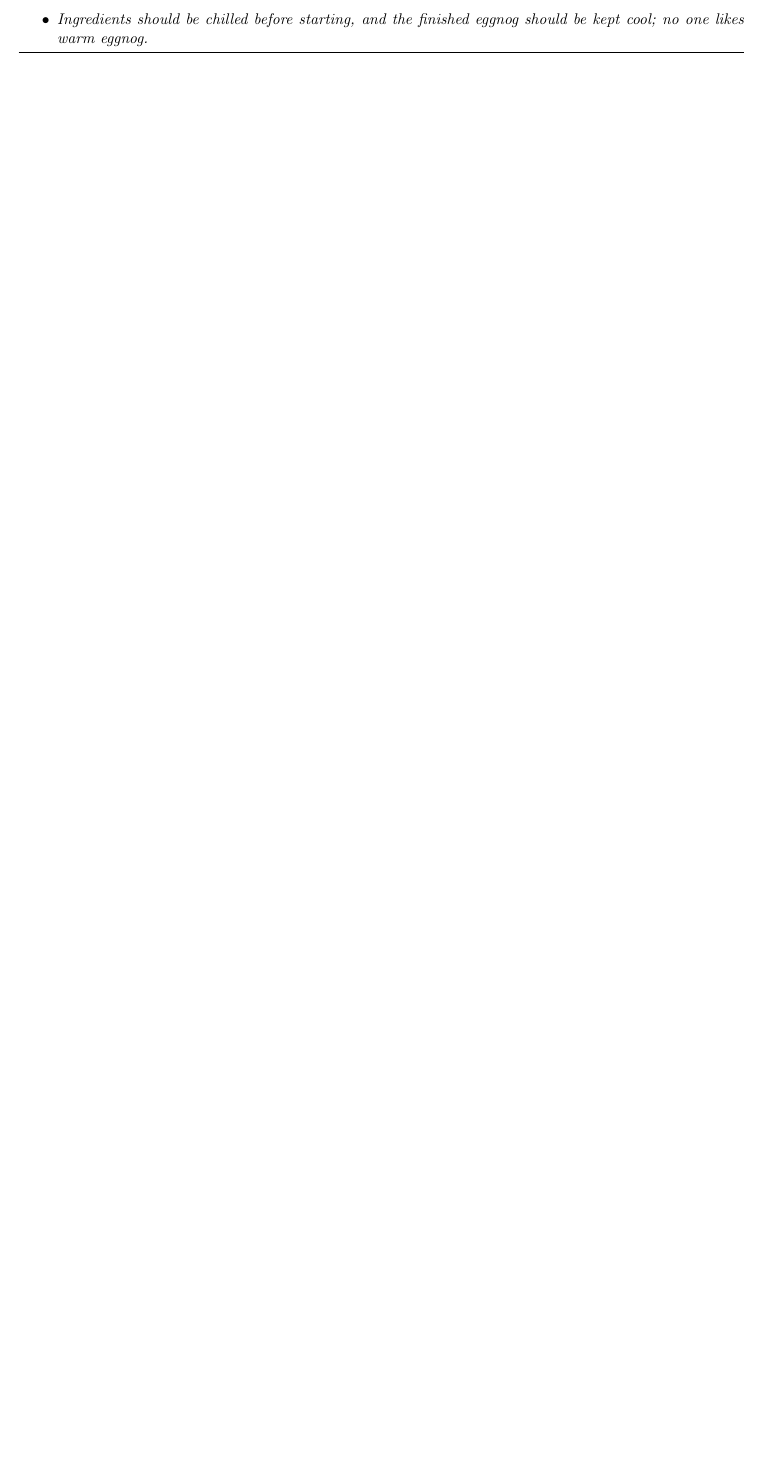
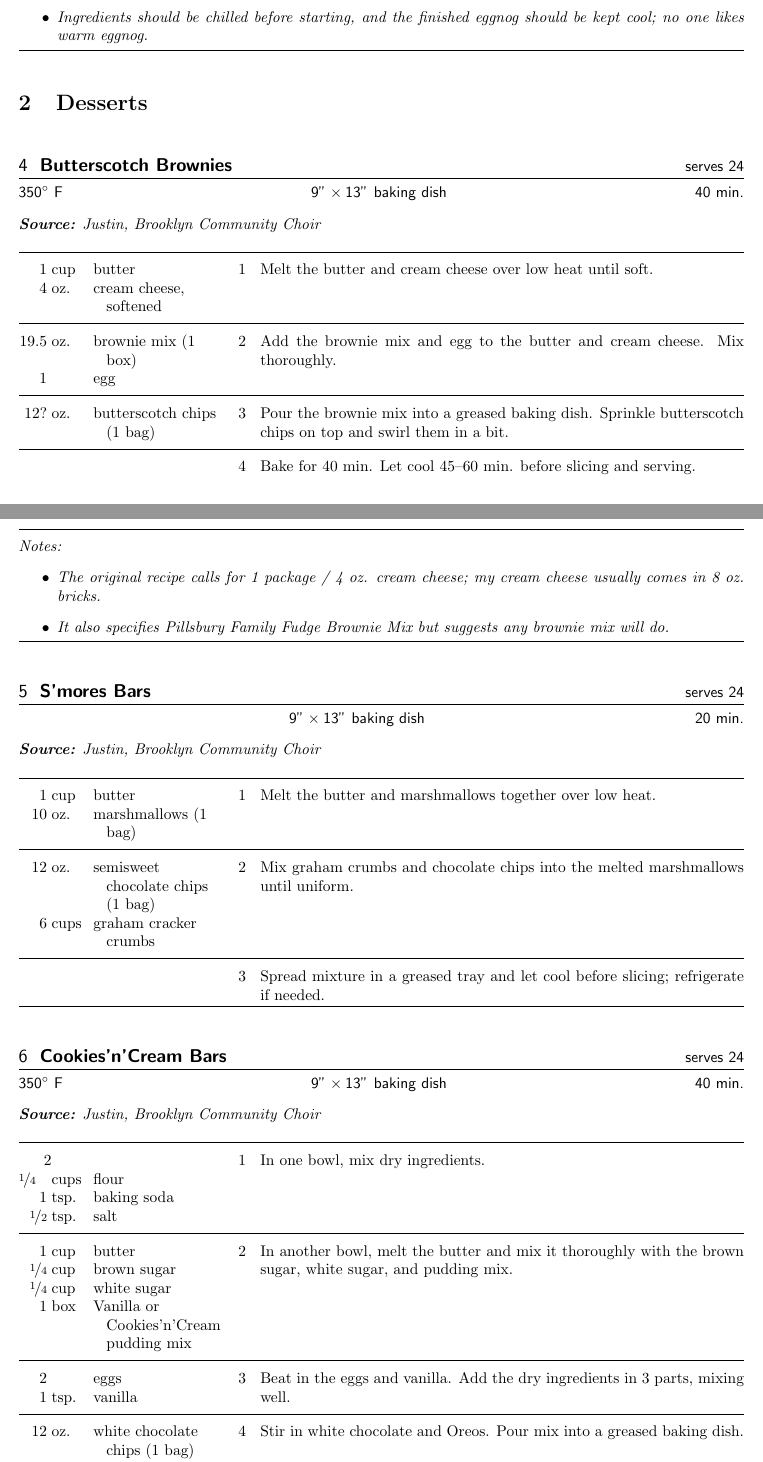
Before and after one commit to christalee/recipes, a LaTeX document (tex/cookbook.tex, which reads tex/butterscotch brownies.tex, tex/cb_recipe.sty, tex/cookies'n'cream bars.tex): part of page 2 of 2 before the commit and two parts of pages 2 and 3 of 5 after it, the two joined at a grey line, cut so that both start at the same text, the shorter picture padded with empty space. Compiled offline with pdfLaTeX.

Commit message:
Added a few more recipes; also sections, ToC, and index (b0rked)

```diff
--- /dev/null
+++ b/tex/butterscotch brownies.tex
@@ -0,0 +1,24 @@
+\begin{recipe}{Butterscotch Brownies}{serves 24}{350\0 F \hfill 9"\X13" baking dish \hfill 40 min.}
+ % !tags: dessert, choir, recipe
+
+ \freeform \textbf{Source:} Justin, Brooklyn Community Choir
+
+ \ing[1]{cup}{butter}
+ \ing[4]{oz.}{cream cheese, softened}
+ Melt the butter and cream cheese over low heat until soft.
+
+ \ing[19.5]{oz.}{brownie mix (1 box)}
+ \ing[1]{}{egg}
+ Add the brownie mix and egg to the butter and cream cheese. Mix thoroughly.
+
+ \ing[12?]{oz.}{butterscotch chips (1 bag)}
+ Pour the brownie mix into a greased baking dish. Sprinkle butterscotch chips on top and swirl them in a bit.
+
+ \newstep Bake for 40 min. Let cool 45--60 min. before slicing and serving.
+
+ \freeform Notes:
+ \begin{itemize}
+  \item The original recipe calls for 1 package / 4 oz. cream cheese; my cream cheese usually comes in 8 oz. bricks.
+  \item It also specifies Pillsbury Family Fudge Brownie Mix but suggests any brownie mix will do.
+ \end{itemize}
+\end{recipe}
--- a/tex/cb_recipe.sty
+++ b/tex/cb_recipe.sty
@@ -1,5 +1,5 @@
 \usepackage{units}
-\usepackage{cb_cuisine}
+\usepackage[index,contents]{cb_cuisine}
 \usepackage[margin=1in]{geometry}
 
 \RecipeWidths{\textwidth}{3cm}{0.5cm}{3cm}{.75cm}{.75cm}
--- a/tex/cookbook.tex
+++ b/tex/cookbook.tex
@@ -7,0 +19 @@
+\section{Desserts}
--- /dev/null
+++ b/tex/cookies'n'cream bars.tex
@@ -0,0 +1,32 @@
+\begin{recipe}{Cookies'n'Cream Bars}{serves 24}{350\0 F \hfill 9"\X13" baking dish \hfill 40 min.}
+ % !tags: dessert, choir, recipe
+
+ \freeform \textbf{Source:} Justin, Brooklyn Community Choir
+
+ \ing[2 \fr{14}]{cups}{flour}
+ \ing[1]{tsp.}{baking soda}
+ \ing[\fr{12}]{tsp.}{salt}
+ In one bowl, mix dry ingredients.
+
+ \ing[1]{cup}{butter}
+ \ing[\fr{14}]{cup}{brown sugar}
+ \ing[\fr{14}]{cup}{white sugar}
+ \ing[1]{box}{Vanilla or Cookies'n'Cream pudding mix}
+ In another bowl, melt the butter and mix it thoroughly with the brown sugar, white sugar, and pudding mix.
+
+ \ing[2]{}{eggs}
+ \ing[1]{tsp.}{vanilla}
+ Beat in the eggs and vanilla. Add the dry ingredients in 3 parts, mixing well.
+
+ \ing[12]{oz.}{white chocolate chips (1 bag)}
+ \ing[15]{}{Oreos, coarsely chopped}
+ Stir in white chocolate and Oreos. Pour mix into a greased baking dish.
+
+ \newstep Bake for 40 min. or until golden. Let cool 45--60 min. before slicing and serving.
+
+ \freeform Notes:
+ \begin{itemize}
+  \item The original recipe calls for 1 package / 4 oz. cream cheese; my cream cheese usually comes in 8 oz. bricks.
+  \item It also specifies Pillsbury Family Fudge Brownie Mix but suggests any brownie mix will do.
+ \end{itemize}
+\end{recipe}
--- /dev/null
+++ b/tex/s'mores bars.tex
@@ -0,0 +1,15 @@
+\begin{recipe}{S'mores Bars}{serves 24}{ \hfill 9"\X13" baking dish \hfill 20 min.}
+ % !tags: dessert, choir, recipe
+
+ \freeform \textbf{Source:} Justin, Brooklyn Community Choir
+
+ \ing[1]{cup}{butter}
+ \ing[10]{oz.}{marshmallows (1 bag)}
+ Melt the butter and marshmallows together over low heat.
+
+ \ing[12]{oz.}{semisweet chocolate chips (1 bag)}
+ \ing[6]{cups}{graham cracker crumbs}
+ Mix graham crumbs and chocolate chips into the melted marshmallows until uniform.
+
+ \newstep Spread mixture in a greased tray and let cool before slicing; refrigerate if needed.
+\end{recipe}
```
Also changed, not shown: tex/apple matzo charlotte.tex (+1 -1 lines), tex/cookbook.tex (16 more changed lines).
